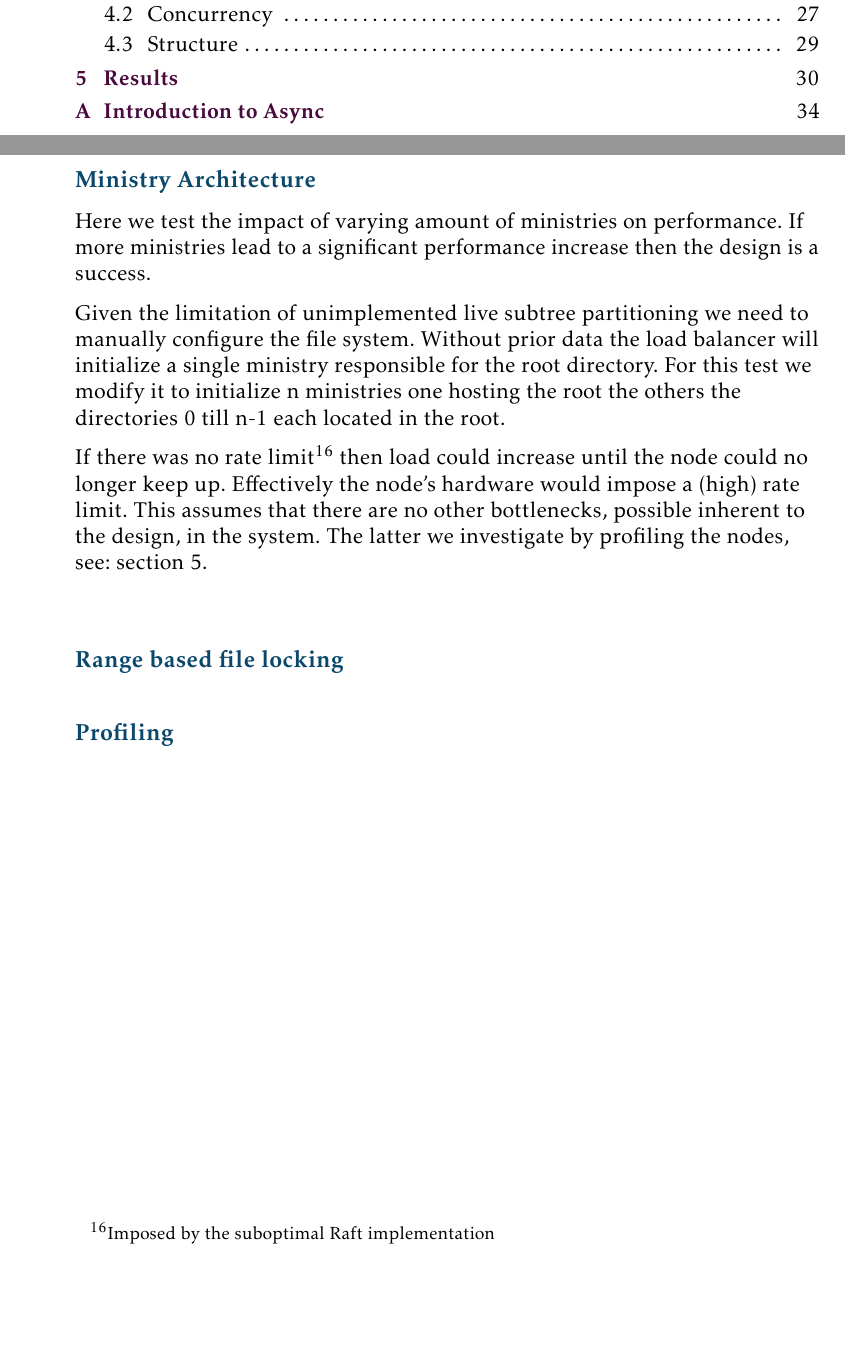
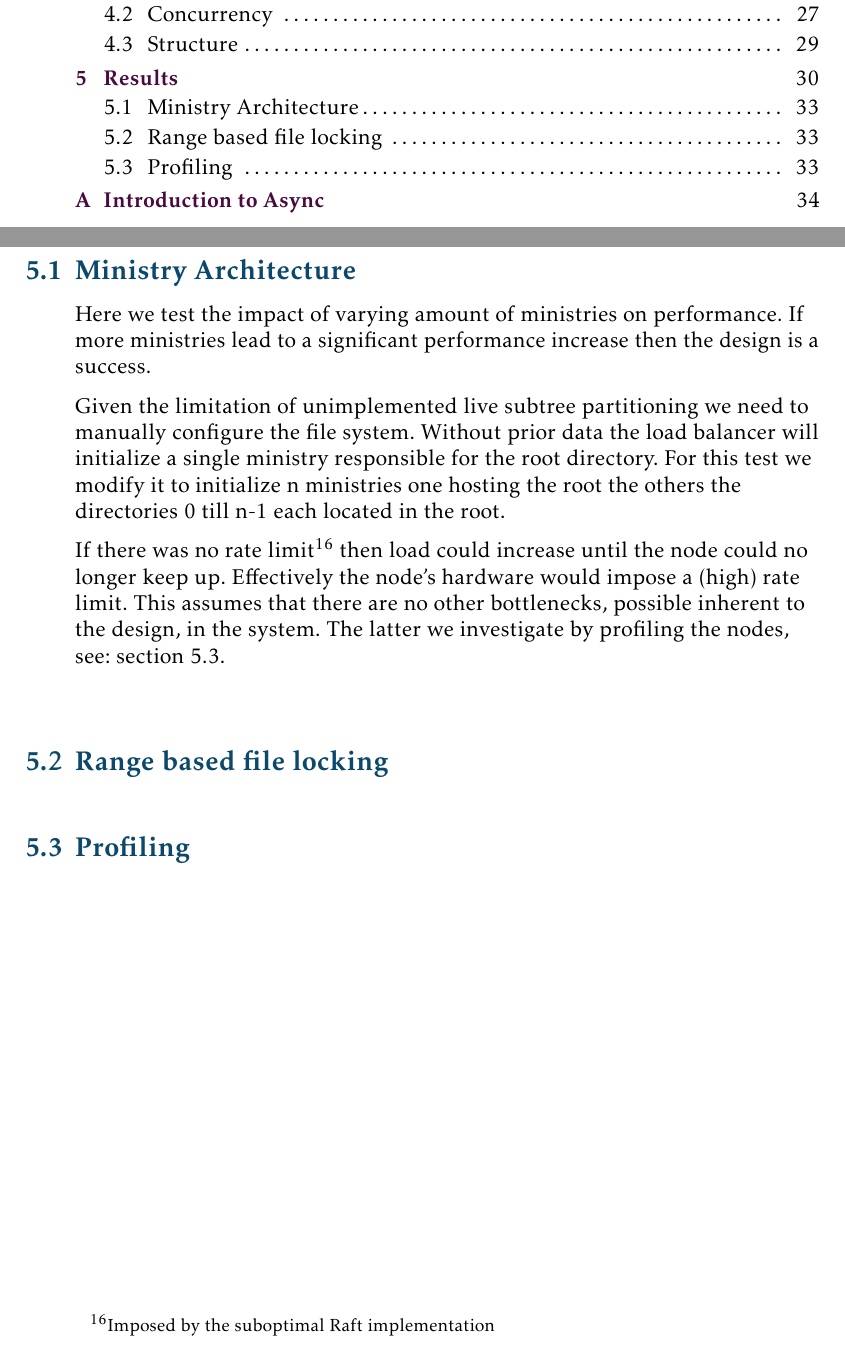
Before and after one commit to dvdsk/Thesis, a LaTeX document (report/main.tex, which reads report/content/results.tex): two parts of pages 2 and 34 of 37, joined at a grey line, cut so that both start at the same text, the shorter picture padded with empty space. Compiled offline with pdfLaTeX.

Commit message:
susubsections now subsections

```diff
--- a/report/content/results.tex
+++ b/report/content/results.tex
@@ -10,7 +10,7 @@ Before we can design experiments that work around the limitations we need to be
 
 None of these impact range based file locking. We can work around them testing the architecture. To check if the results would change without these limitations I profile the system highlighting any bottlenecks that would impact performance.
 
-\subsubsection*{Ministry Architecture}
+\subsection{Ministry Architecture}
 Here we test the impact of varying amount of ministries on performance. If more ministries lead to a significant performance increase then the design is a success.
 
 Given the limitation of unimplemented live subtree partitioning we need to manually configure the file system. Without prior data the load balancer will initialize a single ministry responsible for the root directory. For this test we modify it to initialize n ministries one hosting the root the others the directories 0 till n-1 each located in the root.
@@ -19,6 +19,6 @@ If there was no rate limit\footnote{Imposed by the suboptimal \raft{} implementa
 
 % TODO actual results
 
-\subsubsection*{Range based file locking}
+\subsection{Range based file locking}
 
-\subsubsection*{Profiling} \label{sec:profile}
+\subsection{Profiling} \label{sec:profile}
```
Also changed, not shown: report/main.pdf.
